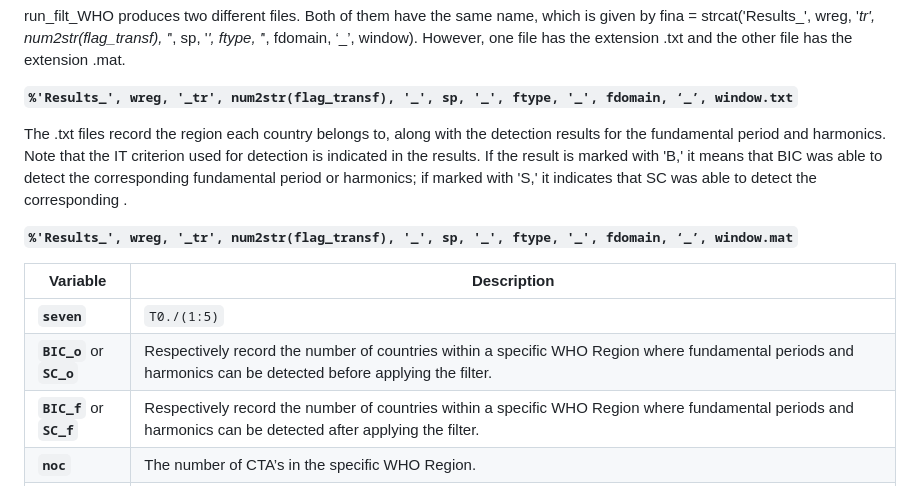
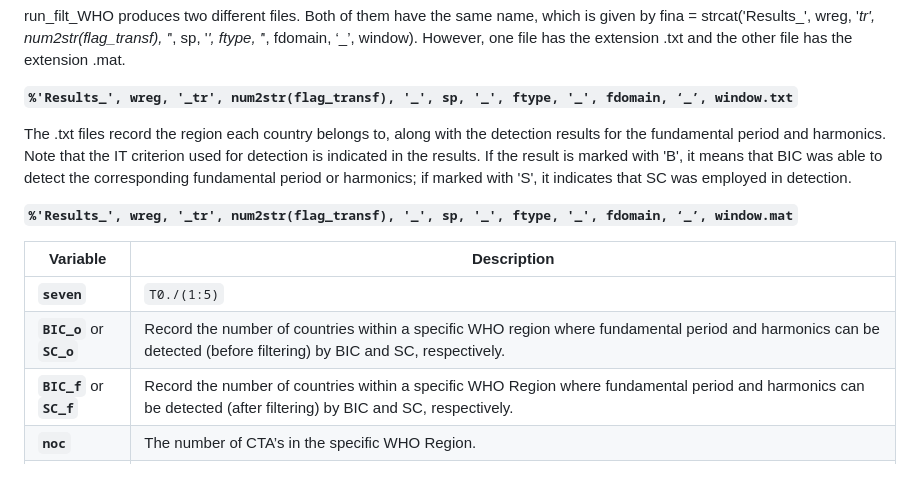
Before and after one commit to vivli-hub/automatic_method, a Markdown page: README.md, the part around the change. Drawn GitHub-style.

```diff
--- a/README.md
+++ b/README.md
@@ -44,15 +44,15 @@ run_filt_WHO produces two different files. Both of them have the same name, whic
 
 **`%'Results_', wreg, '_tr', num2str(flag_transf), '_', sp, '_', ftype, '_', fdomain, ‘_’, window.txt`**
 
-The .txt files record the region each country belongs to, along with the detection results for the fundamental period and harmonics. Note that the IT criterion used for detection is indicated in the results. If the result is marked with 'B,' it means that BIC was able to detect the corresponding fundamental period or harmonics; if marked with 'S,' it indicates that SC was able to detect the corresponding .
+The .txt files record the region each country belongs to, along with the detection results for the fundamental period and harmonics. Note that the IT criterion used for detection is indicated in the results. If the result is marked with 'B', it means that BIC was able to detect the corresponding fundamental period or harmonics; if marked with 'S', it indicates that SC was employed in detection.
 
 **`%'Results_', wreg, '_tr', num2str(flag_transf), '_', sp, '_', ftype, '_', fdomain, ‘_’, window.mat`**
 
 | **Variable**   | **Description**                                                                                         |
 |----------------|---------------------------------------------------------------------------------------------------------|
 | **`seven`**    | `T0./(1:5)`                                                                                             |
-| **`BIC_o`** or **`SC_o`** | Respectively record the number of countries within a specific WHO Region where fundamental periods and harmonics can be detected before applying the filter. |
-| **`BIC_f`** or **`SC_f`** | Respectively record the number of countries within a specific WHO Region where fundamental periods and harmonics can be detected after applying the filter. |
+| **`BIC_o`** or **`SC_o`** | Record the number of countries within a specific WHO region where fundamental period and harmonics can be detected (before filtering) by BIC and SC, respectively.   |
+| **`BIC_f`** or **`SC_f`** | Record the number of countries within a specific WHO Region where fundamental period and harmonics can be detected (after filtering) by BIC and SC, respectively. |
 | **`noc`**      | The number of CTA’s in the specific WHO Region.                                                          |
 | **`t_before`** | A matrix of size `n*5`, where `n` represents the number of countries in a particular region that can be detected with at least one periodogram or harmonics before applying the filter. The 5 columns correspond to the detection results from `T0` to `T0/5`, where the numbers represent the periods associated with frequencies detected by BIC or SC. Note: `n` does not represent the number of countries within a particular region, as some countries cannot be detected with any periodogram or harmonics. |
 | **`t_after`**  | Similar to `t_before`, but stores the data conclusions after applying the filter. Only countries that were detected with a fundamental periodogram before applying the filter will have the filter applied. |
```
